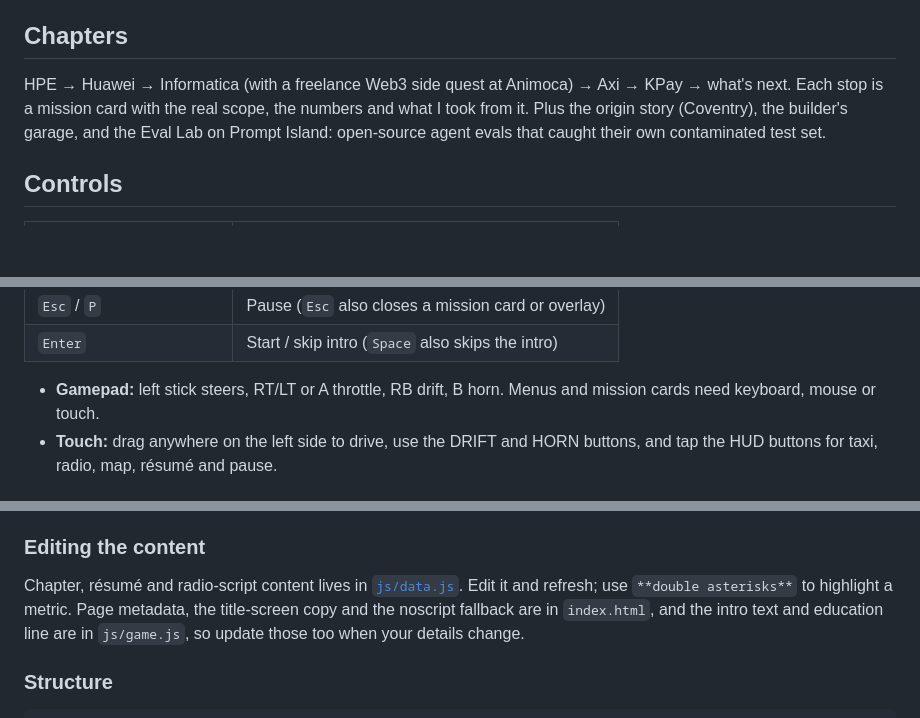
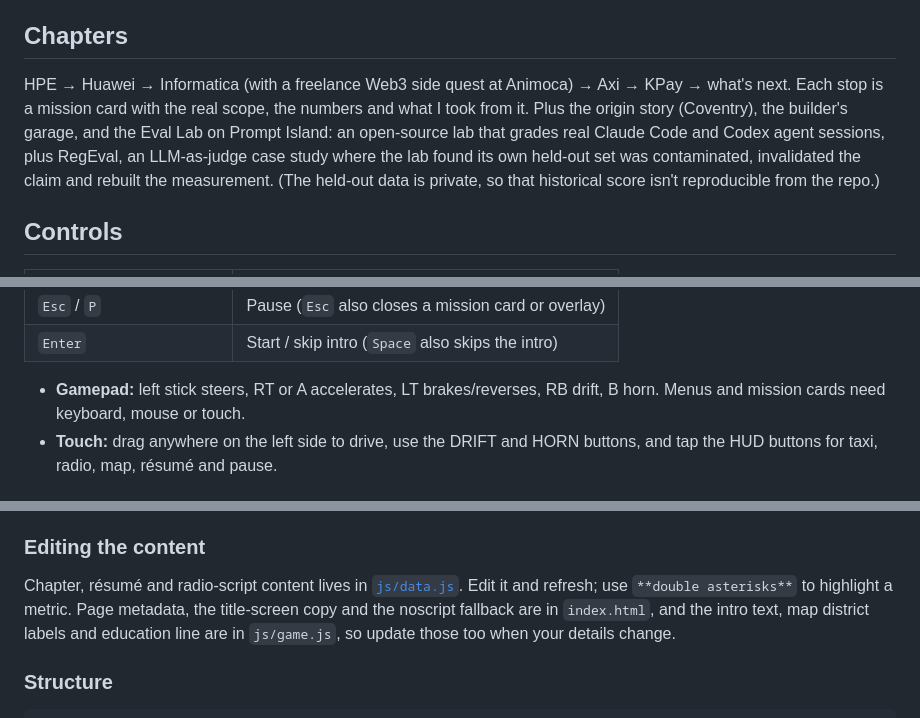
Before and after one commit to richardan01/vibe-city, a Markdown page: drafts/README.draft.md, 3 parts joined by grey strips. Drawn GitHub-style; blank space fills up the shorter version.

Commit message:
docs: fix RegEval claim and minor README draft items per Riddler pass 3
Co-Authored-By: Claude Sonnet 5.5 <noreply@anthropic.com>

```diff
--- a/drafts/README.draft.md
+++ b/drafts/README.draft.md
@@ -8,7 +8,7 @@ Prefer to skip the game? Click **Skip to the résumé** on the title screen, or
 
 ## Chapters
 
-HPE → Huawei → Informatica (with a freelance Web3 side quest at Animoca) → Axi → KPay → what's next. Each stop is a mission card with the real scope, the numbers and what I took from it. Plus the origin story (Coventry), the builder's garage, and the Eval Lab on Prompt Island: open-source agent evals that caught their own contaminated test set.
+HPE → Huawei → Informatica (with a freelance Web3 side quest at Animoca) → Axi → KPay → what's next. Each stop is a mission card with the real scope, the numbers and what I took from it. Plus the origin story (Coventry), the builder's garage, and the Eval Lab on Prompt Island: an open-source lab that grades real Claude Code and Codex agent sessions, plus RegEval, an LLM-as-judge case study where the lab found its own held-out set was contaminated, invalidated the claim and rebuilt the measurement. (The held-out data is private, so that historical score isn't reproducible from the repo.)
 
 ## Controls
 
@@ -25,7 +25,7 @@ HPE → Huawei → Informatica (with a freelance Web3 side quest at Animoca) →
 | `Esc` / `P` | Pause (`Esc` also closes a mission card or overlay) |
 | `Enter` | Start / skip intro (`Space` also skips the intro) |
 
-- **Gamepad:** left stick steers, RT/LT or A throttle, RB drift, B horn. Menus and mission cards need keyboard, mouse or touch.
+- **Gamepad:** left stick steers, RT or A accelerates, LT brakes/reverses, RB drift, B horn. Menus and mission cards need keyboard, mouse or touch.
 - **Touch:** drag anywhere on the left side to drive, use the DRIFT and HORN buttons, and tap the HUD buttons for taxi, radio, map, résumé and pause.
 
 ## For developers
@@ -46,7 +46,7 @@ The radio stations are synthesized live in the browser with Web Audio. The VCPR
 
 ### Editing the content
 
-Chapter, résumé and radio-script content lives in [`js/data.js`](js/data.js). Edit it and refresh; use `**double asterisks**` to highlight a metric. Page metadata, the title-screen copy and the noscript fallback are in `index.html`, and the intro text and education line are in `js/game.js`, so update those too when your details change.
+Chapter, résumé and radio-script content lives in [`js/data.js`](js/data.js). Edit it and refresh; use `**double asterisks**` to highlight a metric. Page metadata, the title-screen copy and the noscript fallback are in `index.html`, and the intro text, map district labels and education line are in `js/game.js`, so update those too when your details change.
 
 ### Structure
 
```
Also changed, not shown: other parts of drafts/README.draft.md (+1 -1 lines).
